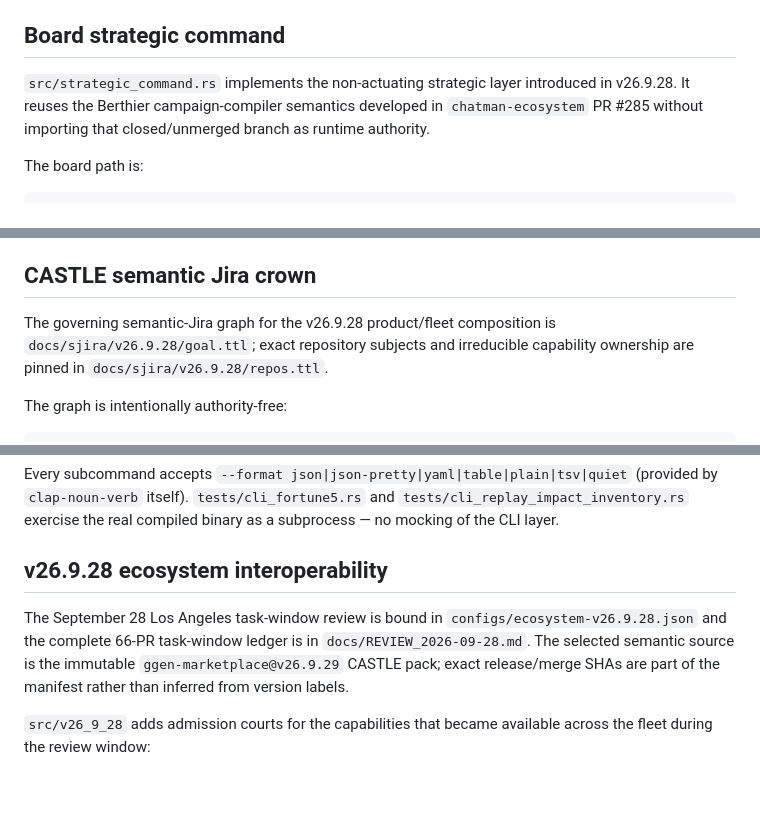
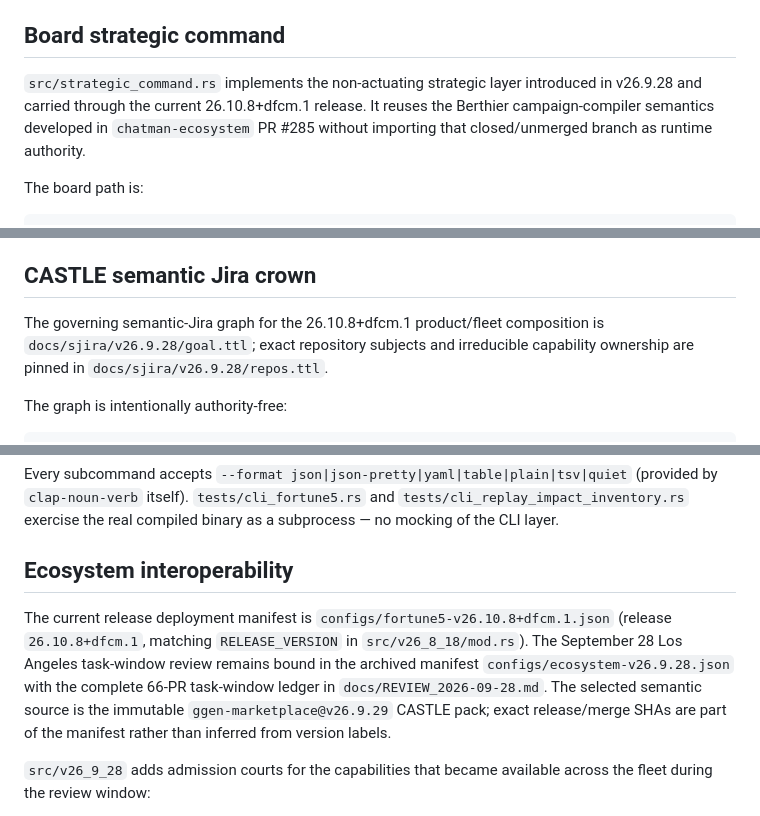
Before and after one commit to seanchatmangpt/castle, a Markdown page: README.md, 3 parts joined by grey strips. Rendered like a GitHub page; blank space fills up the shorter version.

```diff
--- a/README.md
+++ b/README.md
@@ -6,7 +6,7 @@ The implementation remains continuously self-adversarial for owned or explicitly
 
 ## Board strategic command
 
-`src/strategic_command.rs` implements the non-actuating strategic layer introduced in v26.9.28. It reuses the Berthier campaign-compiler semantics developed in `chatman-ecosystem` PR #285 without importing that closed/unmerged branch as runtime authority.
+`src/strategic_command.rs` implements the non-actuating strategic layer introduced in v26.9.28 and carried through the current 26.10.8+dfcm.1 release. It reuses the Berthier campaign-compiler semantics developed in `chatman-ecosystem` PR #285 without importing that closed/unmerged branch as runtime authority.
 
 The board path is:
 
@@ -26,7 +26,7 @@ There is deliberately no optimizer-to-DO edge. A machine may construct, falsify,
 
 ## CASTLE semantic Jira crown
 
-The governing semantic-Jira graph for the v26.9.28 product/fleet composition is
+The governing semantic-Jira graph for the 26.10.8+dfcm.1 product/fleet composition is
 `docs/sjira/v26.9.28/goal.ttl`; exact repository subjects and irreducible
 capability ownership are pinned in `docs/sjira/v26.9.28/repos.ttl`.
 
@@ -243,9 +243,13 @@ Every subcommand accepts `--format json|json-pretty|yaml|table|plain|tsv|quiet`
 exercise the real compiled binary as a subprocess — no mocking of the CLI layer.
 
 
-## v26.9.28 ecosystem interoperability
+## Ecosystem interoperability
 
-The September 28 Los Angeles task-window review is bound in `configs/ecosystem-v26.9.28.json` and the complete 66-PR task-window ledger is in `docs/REVIEW_2026-09-28.md`. The selected semantic source is the immutable `ggen-marketplace@v26.9.29` CASTLE pack; exact release/merge SHAs are part of the manifest rather than inferred from version labels.
+The current release deployment manifest is `configs/fortune5-v26.10.8+dfcm.1.json`
+(release `26.10.8+dfcm.1`, matching `RELEASE_VERSION` in `src/v26_8_18/mod.rs`).
+The September 28 Los Angeles task-window review remains bound in the archived
+manifest `configs/ecosystem-v26.9.28.json` with the complete 66-PR task-window
+ledger in `docs/REVIEW_2026-09-28.md`. The selected semantic source is the immutable `ggen-marketplace@v26.9.29` CASTLE pack; exact release/merge SHAs are part of the manifest rather than inferred from version labels.
 
 `src/v26_9_28` adds admission courts for the capabilities that became available across the fleet during the review window:
 
```
Also changed, not shown: CHANGELOG.md (added, +48 -0 lines).
